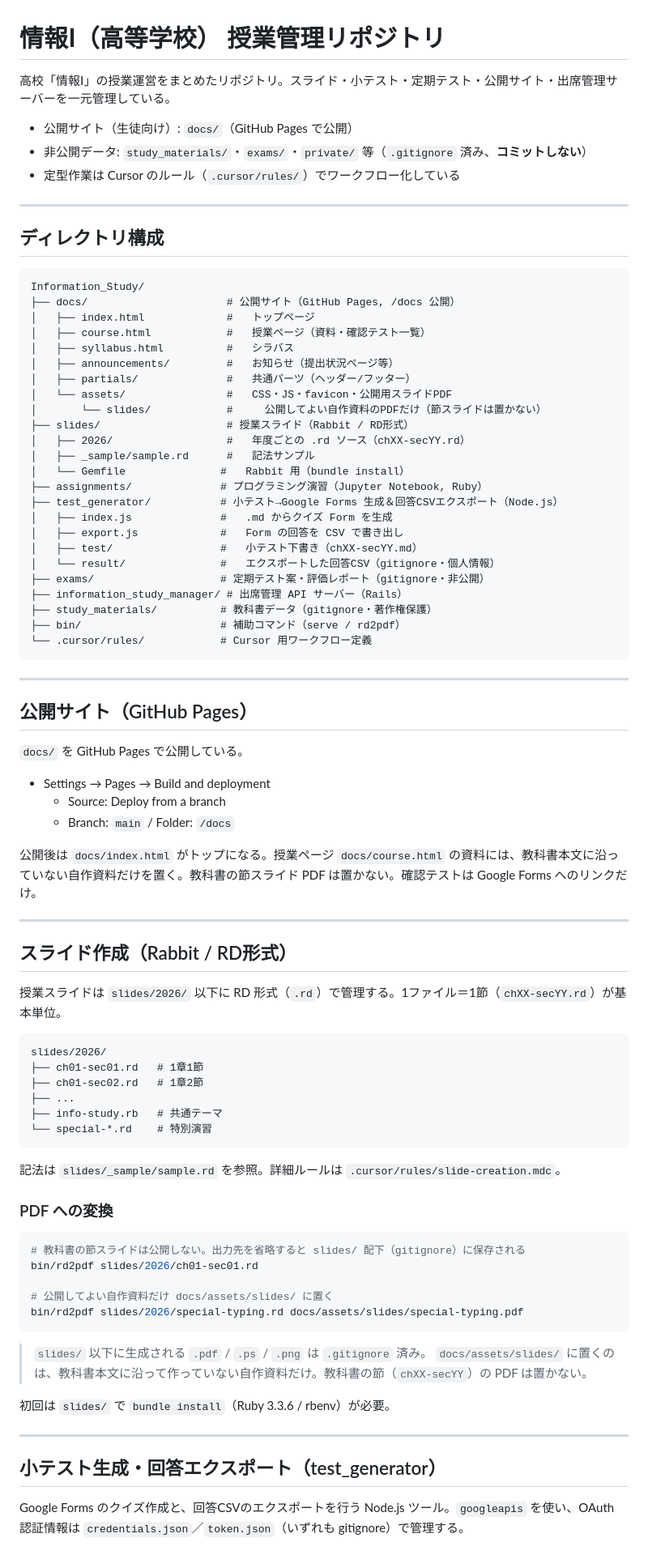
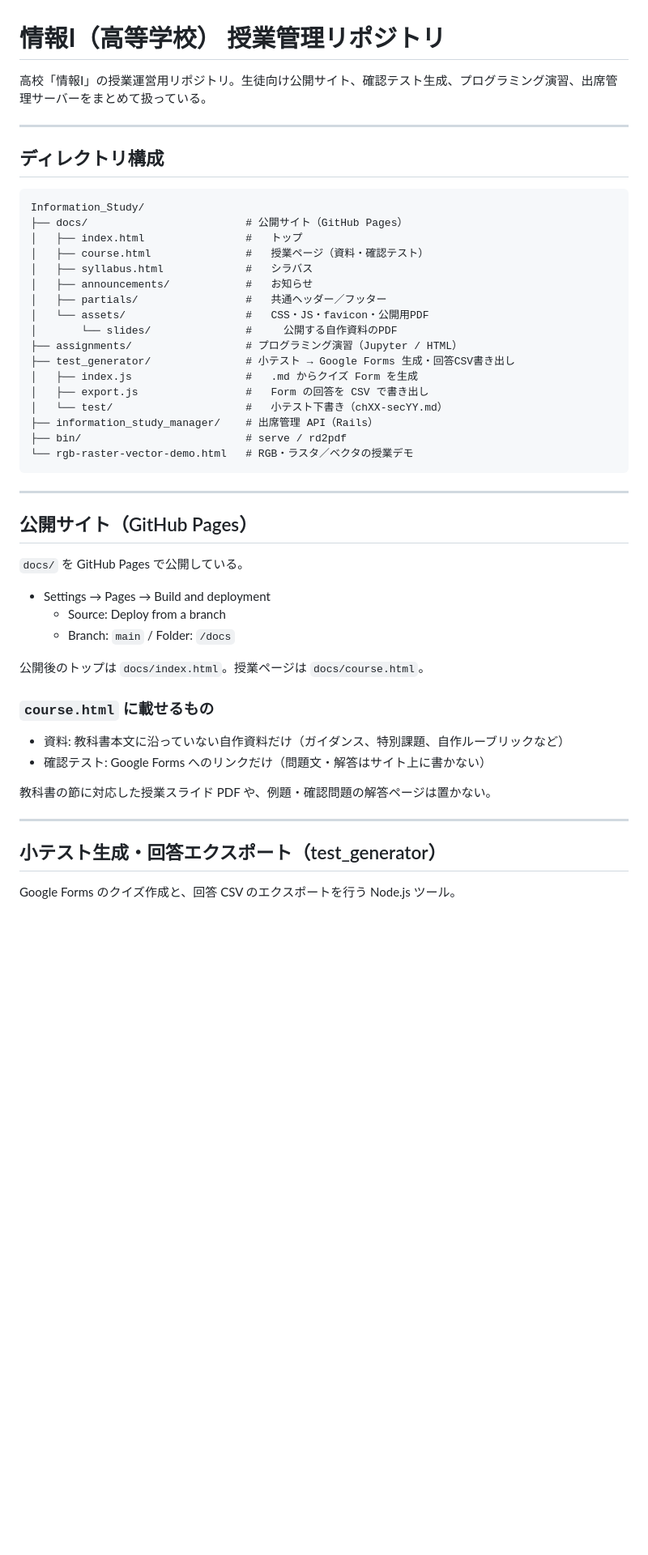
Before and after one commit to hiropk/Information_Study, a Markdown page: README.md, the part around one of its changes. Shown at 81% size. Drawn GitHub-style; blank space fills up the shorter version.

Commit message:
docs: README をリポジトリ掲載分の説明に書き直す
公開サイト・Forms・演習・出席サーバなど、実際に追跡している構成に合わせる。

Co-authored-by: Cursor <cursoragent@cursor.com>

````diff
--- a/README.md
+++ b/README.md
@@ -1,10 +1,6 @@
 # 情報Ⅰ（高等学校） 授業管理リポジトリ
 
-高校「情報Ⅰ」の授業運営をまとめたリポジトリ。スライド・小テスト・定期テスト・公開サイト・出席管理サーバーを一元管理している。
-
-- 公開サイト（生徒向け）: `docs/`（GitHub Pages で公開）
-- 非公開データ: `study_materials/`・`exams/`・`private/` 等（`.gitignore` 済み、**コミットしない**）
-- 定型作業は Cursor のルール（`.cursor/rules/`）でワークフロー化している
+高校「情報Ⅰ」の授業運営用リポジトリ。生徒向け公開サイト、確認テスト生成、プログラミング演習、出席管理サーバーをまとめて扱っている。
 
 ---
 
@@ -12,29 +8,22 @@
 
 ```
 Information_Study/
-├── docs/                      # 公開サイト（GitHub Pages, /docs 公開）
-│   ├── index.html             #   トップページ
-│   ├── course.html            #   授業ページ（資料・確認テスト一覧）
-│   ├── syllabus.html          #   シラバス
-│   ├── announcements/         #   お知らせ（提出状況ページ等）
-│   ├── partials/              #   共通パーツ（ヘッダー/フッター）
-│   └── assets/                #   CSS・JS・favicon・公開用スライドPDF
-│       └── slides/            #     公開してよい自作資料のPDFだけ（節スライドは置かない）
-├── slides/                    # 授業スライド（Rabbit / RD形式）
-│   ├── 2026/                  #   年度ごとの .rd ソース（chXX-secYY.rd）
-│   ├── _sample/sample.rd      #   記法サンプル
-│   └── Gemfile               #   Rabbit 用（bundle install）
-├── assignments/              # プログラミング演習（Jupyter Notebook, Ruby）
-├── test_generator/           # 小テスト→Google Forms 生成＆回答CSVエクスポート（Node.js）
-│   ├── index.js              #   .md からクイズ Form を生成
-│   ├── export.js             #   Form の回答を CSV で書き出し
-│   ├── test/                 #   小テスト下書き（chXX-secYY.md）
-│   └── result/               #   エクスポートした回答CSV（gitignore・個人情報）
-├── exams/                    # 定期テスト案・評価レポート（gitignore・非公開）
-├── information_study_manager/ # 出席管理 API サーバー（Rails）
-├── study_materials/          # 教科書データ（gitignore・著作権保護）
-├── bin/                      # 補助コマンド（serve / rd2pdf）
-└── .cursor/rules/            # Cursor 用ワークフロー定義
+├── docs/                         # 公開サイト（GitHub Pages）
+│   ├── index.html                #   トップ
+│   ├── course.html               #   授業ページ（資料・確認テスト）
+│   ├── syllabus.html             #   シラバス
+│   ├── announcements/            #   お知らせ
+│   ├── partials/                 #   共通ヘッダー／フッター
+│   └── assets/                   #   CSS・JS・favicon・公開用PDF
+│       └── slides/               #     公開する自作資料のPDF
+├── assignments/                  # プログラミング演習（Jupyter / HTML）
+├── test_generator/               # 小テスト → Google Forms 生成・回答CSV書き出し
+│   ├── index.js                  #   .md からクイズ Form を生成
+│   ├── export.js                 #   Form の回答を CSV で書き出し
+│   └── test/                     #   小テスト下書き（chXX-secYY.md）
+├── information_study_manager/    # 出席管理 API（Rails）
+├── bin/                          # serve / rd2pdf
+└── rgb-raster-vector-demo.html   # RGB・ラスタ／ベクタの授業デモ
 ```
 
 ---
@@ -47,43 +36,18 @@ Information_Study/
   - Source: Deploy from a branch
   - Branch: `main` / Folder: `/docs`
 
-公開後は `docs/index.html` がトップになる。授業ページ `docs/course.html` の資料には、教科書本文に沿っていない自作資料だけを置く。教科書の節スライド PDF は置かない。確認テストは Google Forms へのリンクだけ。
+公開後のトップは `docs/index.html`。授業ページは `docs/course.html`。
 
----
+### `course.html` に載せるもの
 
-## スライド作成（Rabbit / RD形式）
+- 資料: 教科書本文に沿っていない自作資料だけ（ガイダンス、特別課題、自作ルーブリックなど）
+- 確認テスト: Google Forms へのリンクだけ（問題文・解答はサイト上に書かない）
 
-授業スライドは `slides/2026/` 以下に RD 形式（`.rd`）で管理する。1ファイル＝1節（`chXX-secYY.rd`）が基本単位。
-
-```
-slides/2026/
-├── ch01-sec01.rd   # 1章1節
-├── ch01-sec02.rd   # 1章2節
-├── ...
-├── info-study.rb   # 共通テーマ
-└── special-*.rd    # 特別演習
-```
-
-記法は `slides/_sample/sample.rd` を参照。詳細ルールは `.cursor/rules/slide-creation.mdc`。
-
-### PDF への変換
-
-```bash
-# 教科書の節スライドは公開しない。出力先を省略すると slides/ 配下（gitignore）に保存される
-bin/rd2pdf slides/2026/ch01-sec01.rd
-
-# 公開してよい自作資料だけ docs/assets/slides/ に置く
-bin/rd2pdf slides/2026/special-typing.rd docs/assets/slides/special-typing.pdf
-```
-
-> `slides/` 以下に生成される `.pdf` / `.ps` / `.png` は `.gitignore` 済み。
-> `docs/assets/slides/` に置くのは、教科書本文に沿って作っていない自作資料だけ。教科書の節（`chXX-secYY`）の PDF は置かない。
-
-初回は `slides/` で `bundle install`（Ruby 3.3.6 / rbenv）が必要。
+教科書の節に対応した授業スライド PDF や、例題・確認問題の解答ページは置かない。
 
 ---
 
 ## 小テスト生成・回答エクスポート（test_generator）
 
-Google Forms のクイズ作成と、回答CSVのエクスポートを行う Node.js ツール。`googleapis` を使い、OAuth 認証情報は `credentials.json`／`token.json`（いずれも gitignore）で管理する。
+Google Forms のクイズ作成と、回答 CSV のエクスポートを行う Node.js ツール。
 
````
Also changed, not shown: other parts of README.md (+34 -52 lines).
